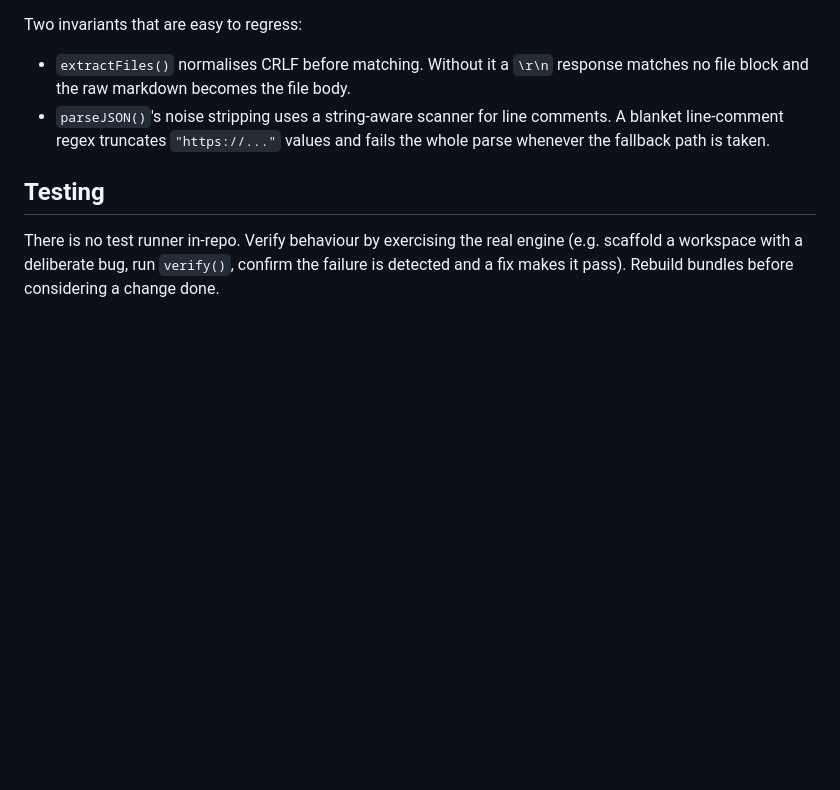
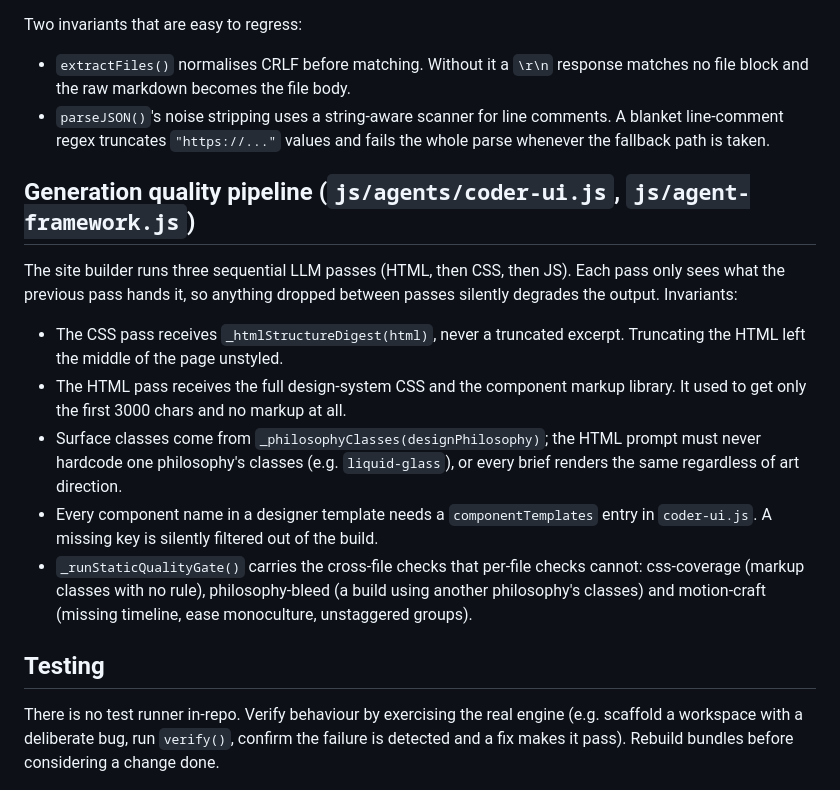
Before and after one commit to nandkishorrathodk-art/Zero, a Markdown page: AGENTS.md, the part around the change. Drawn GitHub-style; blank space fills up the shorter version.

Commit message:
docs(agents): record generation-pipeline invariants
The three-pass builder degrades silently whenever something is dropped between
passes, and every defect fixed in the last two commits was exactly that. Record
what each pass must receive, the philosophy-class rule, the component-name
contract, and what the cross-file quality gate covers.

```diff
--- a/AGENTS.md
+++ b/AGENTS.md
@@ -80,6 +80,26 @@ Two invariants that are easy to regress:
   A blanket line-comment regex truncates `"https://..."` values and fails the
   whole parse whenever the fallback path is taken.
 
+## Generation quality pipeline (`js/agents/coder-ui.js`, `js/agent-framework.js`)
+
+The site builder runs three sequential LLM passes (HTML, then CSS, then JS). Each pass
+only sees what the previous pass hands it, so anything dropped between passes
+silently degrades the output. Invariants:
+
+- The CSS pass receives `_htmlStructureDigest(html)`, never a truncated excerpt.
+  Truncating the HTML left the middle of the page unstyled.
+- The HTML pass receives the full design-system CSS and the component markup
+  library. It used to get only the first 3000 chars and no markup at all.
+- Surface classes come from `_philosophyClasses(designPhilosophy)`; the HTML
+  prompt must never hardcode one philosophy's classes (e.g. `liquid-glass`),
+  or every brief renders the same regardless of art direction.
+- Every component name in a designer template needs a `componentTemplates`
+  entry in `coder-ui.js`. A missing key is silently filtered out of the build.
+- `_runStaticQualityGate()` carries the cross-file checks that per-file checks
+  cannot: css-coverage (markup classes with no rule), philosophy-bleed (a build
+  using another philosophy's classes) and motion-craft (missing timeline, ease
+  monoculture, unstaggered groups).
+
 ## Testing
 
 There is no test runner in-repo. Verify behaviour by exercising the real engine
```
